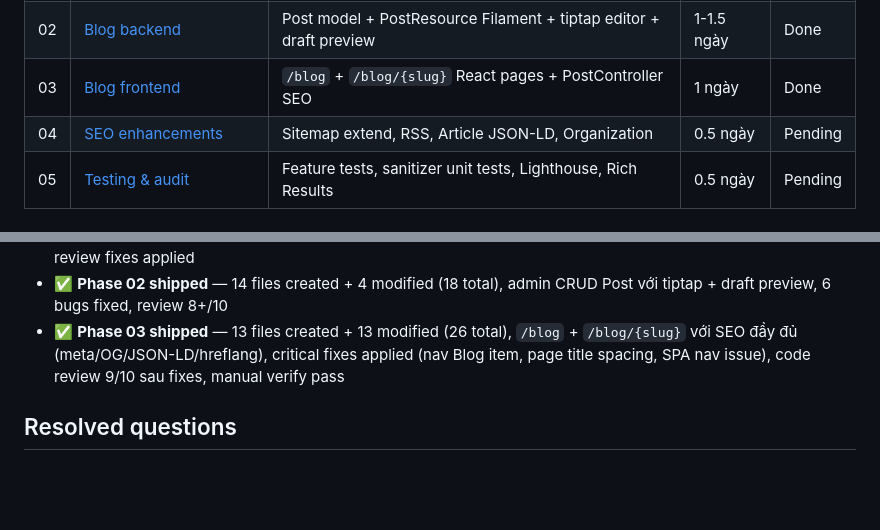
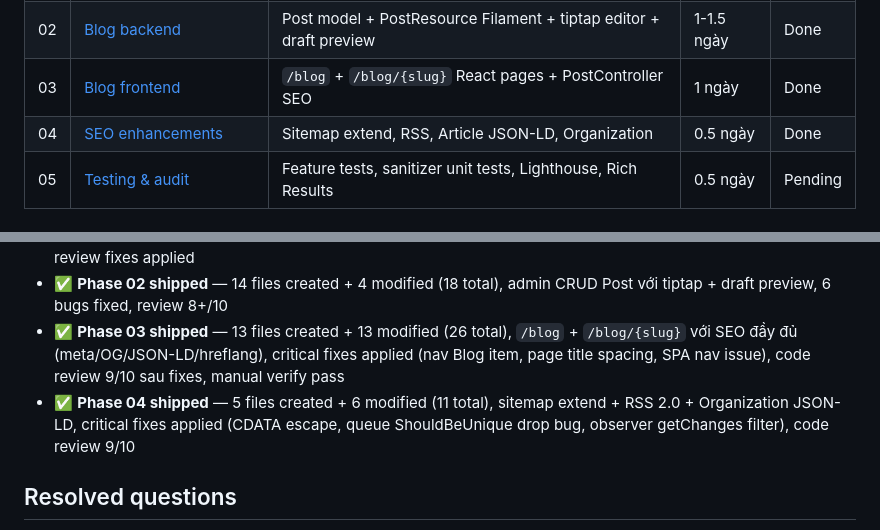
Before and after one commit to locdev-2001/mamiviet, a Markdown page: plans/20260421-1706-seo-admin-and-blog/plan.md, 2 parts joined by grey strips. Rendered like a GitHub page; blank space fills up the shorter version.

```diff
--- a/plans/20260421-1706-seo-admin-and-blog/plan.md
+++ b/plans/20260421-1706-seo-admin-and-blog/plan.md
@@ -15,7 +15,7 @@ Mục tiêu: admin chủ động quản lý SEO cho trang chính (Home + Bilder)
 | 01 | [SEO admin cho Home/Bilder](phase-01-seo-admin-homepage.md) | keywords, robots, og_image per page, mở rộng JSON-LD LocalBusiness | 0.5 ngày | Done |
 | 02 | [Blog backend](phase-02-blog-backend.md) | Post model + PostResource Filament + tiptap editor + draft preview | 1-1.5 ngày | Done |
 | 03 | [Blog frontend](phase-03-blog-frontend.md) | `/blog` + `/blog/{slug}` React pages + PostController SEO | 1 ngày | Done |
-| 04 | [SEO enhancements](phase-04-seo-enhancements.md) | Sitemap extend, RSS, Article JSON-LD, Organization | 0.5 ngày | Pending |
+| 04 | [SEO enhancements](phase-04-seo-enhancements.md) | Sitemap extend, RSS, Article JSON-LD, Organization | 0.5 ngày | Done |
 | 05 | [Testing & audit](phase-05-testing-audit.md) | Feature tests, sanitizer unit tests, Lighthouse, Rich Results | 0.5 ngày | Pending |
 
 ## Dependency
@@ -91,6 +91,7 @@ Mục tiêu: admin chủ động quản lý SEO cho trang chính (Home + Bilder)
 - ✅ **Phase 01 shipped** — 6 files modified, 4 URLs render meta/og/JSON-LD đầy đủ, code review 8/10, 3 post-review fixes applied
 - ✅ **Phase 02 shipped** — 14 files created + 4 modified (18 total), admin CRUD Post với tiptap + draft preview, 6 bugs fixed, review 8+/10
 - ✅ **Phase 03 shipped** — 13 files created + 13 modified (26 total), `/blog` + `/blog/{slug}` với SEO đầy đủ (meta/OG/JSON-LD/hreflang), critical fixes applied (nav Blog item, page title spacing, SPA nav issue), code review 9/10 sau fixes, manual verify pass
+- ✅ **Phase 04 shipped** — 5 files created + 6 modified (11 total), sitemap extend + RSS 2.0 + Organization JSON-LD, critical fixes applied (CDATA escape, queue ShouldBeUnique drop bug, observer getChanges filter), code review 9/10
 
 ## Resolved questions
 
```
Also changed, not shown: docs/journals/20260421-phase-04-seo-enhancements-completion.md (added, +141 -0 lines), plans/20260421-1706-seo-admin-and-blog/phase-04-seo-enhancements.md (+36 -14 lines).
